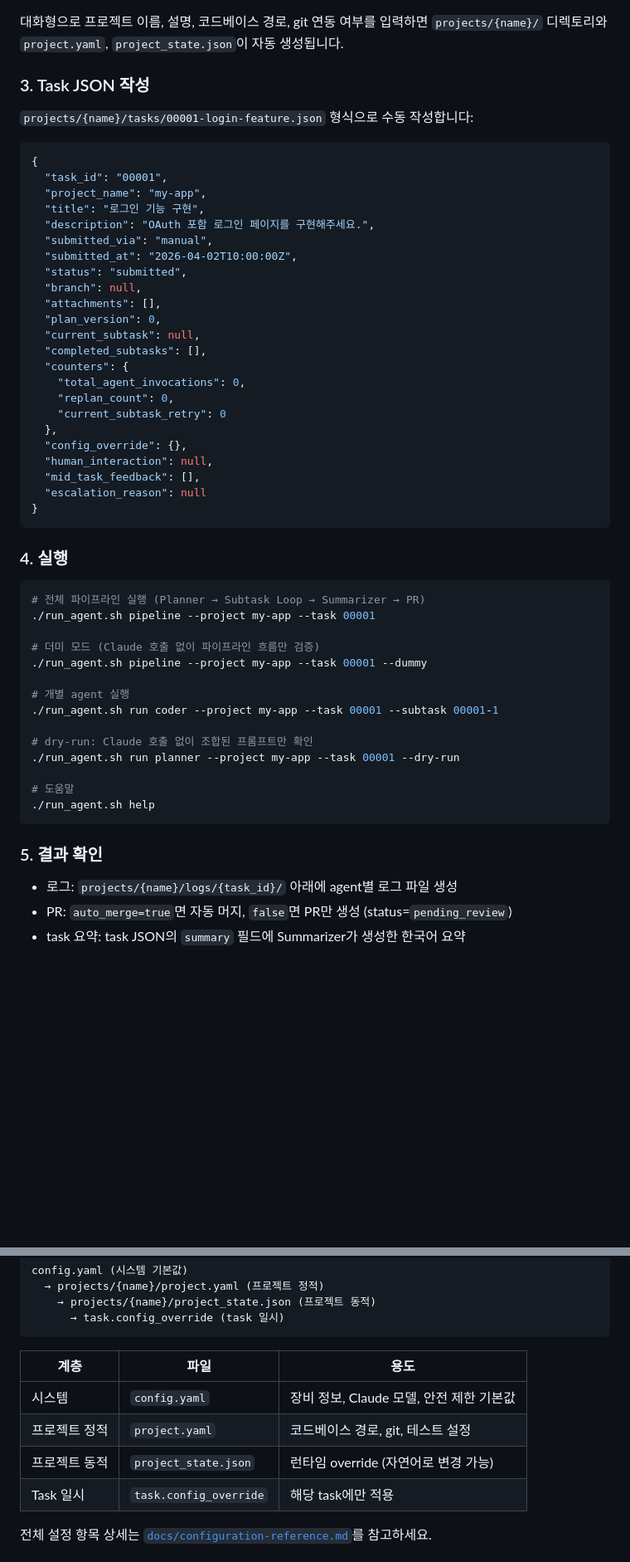
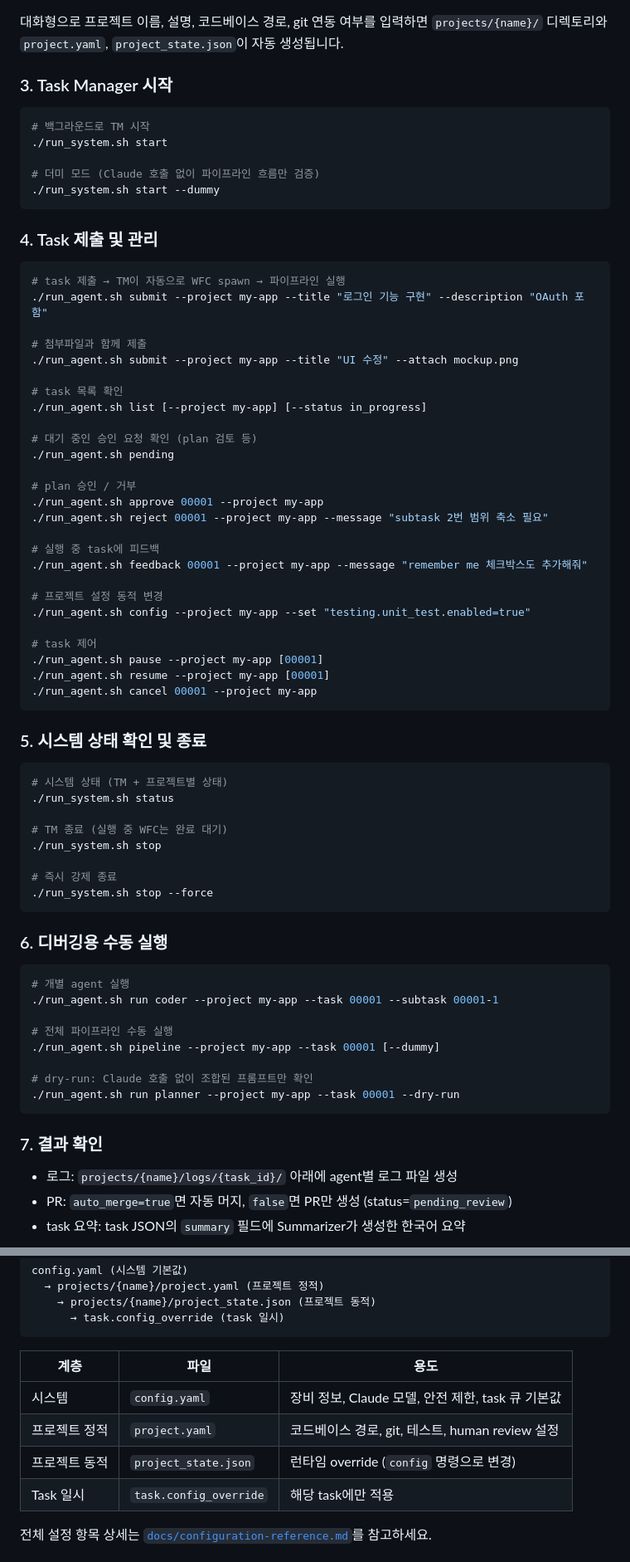
Before and after one commit to seungkeolkim/claude-agent-coding, a Markdown page: README.md, 2 parts joined by grey strips. Shown at 83% size. Drawn GitHub-style; blank space fills up the shorter version.

````diff
--- a/README.md
+++ b/README.md
@@ -105,56 +110,74 @@ source activate_venv.sh
 대화형으로 프로젝트 이름, 설명, 코드베이스 경로, git 연동 여부를 입력하면
 `projects/{name}/` 디렉토리와 `project.yaml`, `project_state.json`이 자동 생성됩니다.
 
-### 3. Task JSON 작성
+### 3. Task Manager 시작
 
-`projects/{name}/tasks/00001-login-feature.json` 형식으로 수동 작성합니다:
+```bash
+# 백그라운드로 TM 시작
+./run_system.sh start
 
-```json
-{
-  "task_id": "00001",
-  "project_name": "my-app",
-  "title": "로그인 기능 구현",
-  "description": "OAuth 포함 로그인 페이지를 구현해주세요.",
-  "submitted_via": "manual",
-  "submitted_at": "2026-04-02T10:00:00Z",
-  "status": "submitted",
-  "branch": null,
-  "attachments": [],
-  "plan_version": 0,
-  "current_subtask": null,
-  "completed_subtasks": [],
-  "counters": {
-    "total_agent_invocations": 0,
-    "replan_count": 0,
-    "current_subtask_retry": 0
-  },
-  "config_override": {},
-  "human_interaction": null,
-  "mid_task_feedback": [],
-  "escalation_reason": null
-}
+# 더미 모드 (Claude 호출 없이 파이프라인 흐름만 검증)
+./run_system.sh start --dummy
 ```
 
-### 4. 실행
+### 4. Task 제출 및 관리
 
 ```bash
-# 전체 파이프라인 실행 (Planner → Subtask Loop → Summarizer → PR)
-./run_agent.sh pipeline --project my-app --task 00001
+# task 제출 → TM이 자동으로 WFC spawn → 파이프라인 실행
+./run_agent.sh submit --project my-app --title "로그인 기능 구현" --description "OAuth 포함"
 
-# 더미 모드 (Claude 호출 없이 파이프라인 흐름만 검증)
-./run_agent.sh pipeline --project my-app --task 00001 --dummy
+# 첨부파일과 함께 제출
+./run_agent.sh submit --project my-app --title "UI 수정" --attach mockup.png
 
+# task 목록 확인
+./run_agent.sh list [--project my-app] [--status in_progress]
+
+# 대기 중인 승인 요청 확인 (plan 검토 등)
+./run_agent.sh pending
+
+# plan 승인 / 거부
+./run_agent.sh approve 00001 --project my-app
+./run_agent.sh reject 00001 --project my-app --message "subtask 2번 범위 축소 필요"
+
+# 실행 중 task에 피드백
+./run_agent.sh feedback 00001 --project my-app --message "remember me 체크박스도 추가해줘"
+
+# 프로젝트 설정 동적 변경
+./run_agent.sh config --project my-app --set "testing.unit_test.enabled=true"
+
+# task 제어
+./run_agent.sh pause --project my-app [00001]
+./run_agent.sh resume --project my-app [00001]
+./run_agent.sh cancel 00001 --project my-app
+```
+
+### 5. 시스템 상태 확인 및 종료
+
+```bash
+# 시스템 상태 (TM + 프로젝트별 상태)
+./run_system.sh status
+
+# TM 종료 (실행 중 WFC는 완료 대기)
+./run_system.sh stop
+
+# 즉시 강제 종료
+./run_system.sh stop --force
+```
+
+### 6. 디버깅용 수동 실행
+
+```bash
 # 개별 agent 실행
 ./run_agent.sh run coder --project my-app --task 00001 --subtask 00001-1
 
+# 전체 파이프라인 수동 실행
+./run_agent.sh pipeline --project my-app --task 00001 [--dummy]
+
 # dry-run: Claude 호출 없이 조합된 프롬프트만 확인
 ./run_agent.sh run planner --project my-app --task 00001 --dry-run
-
-# 도움말
-./run_agent.sh help
 ```
 
-### 5. 결과 확인
+### 7. 결과 확인
 
 - 로그: `projects/{name}/logs/{task_id}/` 아래에 agent별 로그 파일 생성
 - PR: `auto_merge=true`면 자동 머지, `false`면 PR만 생성 (status=`pending_review`)
@@ -173,9 +196,9 @@ config.yaml (시스템 기본값)
 
 | 계층 | 파일 | 용도 |
 |------|------|------|
-| 시스템 | `config.yaml` | 장비 정보, Claude 모델, 안전 제한 기본값 |
-| 프로젝트 정적 | `project.yaml` | 코드베이스 경로, git, 테스트 설정 |
-| 프로젝트 동적 | `project_state.json` | 런타임 override (자연어로 변경 가능) |
+| 시스템 | `config.yaml` | 장비 정보, Claude 모델, 안전 제한, task 큐 기본값 |
+| 프로젝트 정적 | `project.yaml` | 코드베이스 경로, git, 테스트, human review 설정 |
+| 프로젝트 동적 | `project_state.json` | 런타임 override (`config` 명령으로 변경) |
 | Task 일시 | `task.config_override` | 해당 task에만 적용 |
 
 전체 설정 항목 상세는 [`docs/configuration-reference.md`](docs/configuration-reference.md)를 참고하세요.
````
Also changed, not shown: other parts of README.md (+37 -32 lines).
